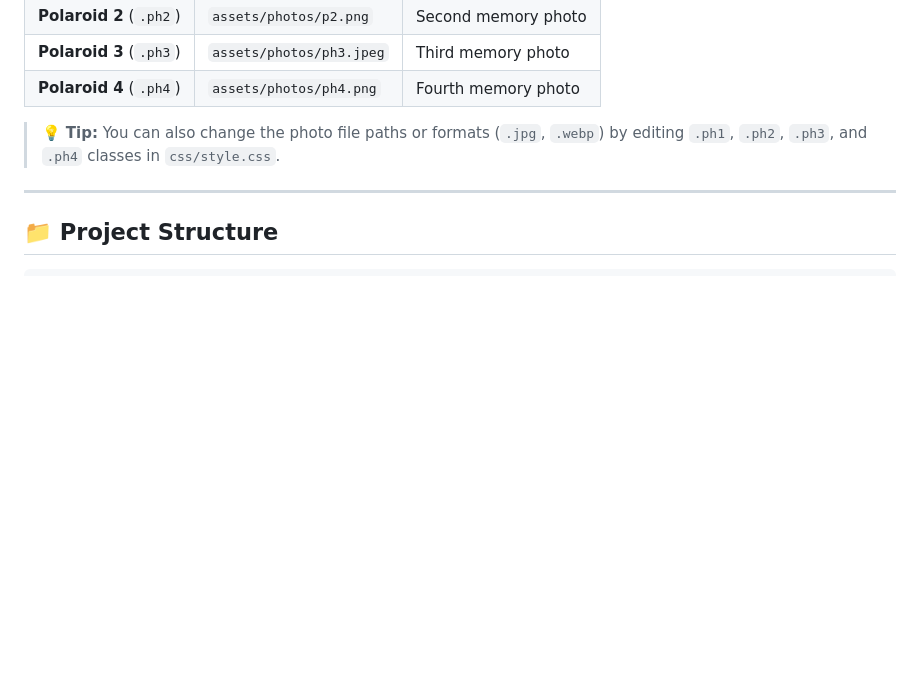
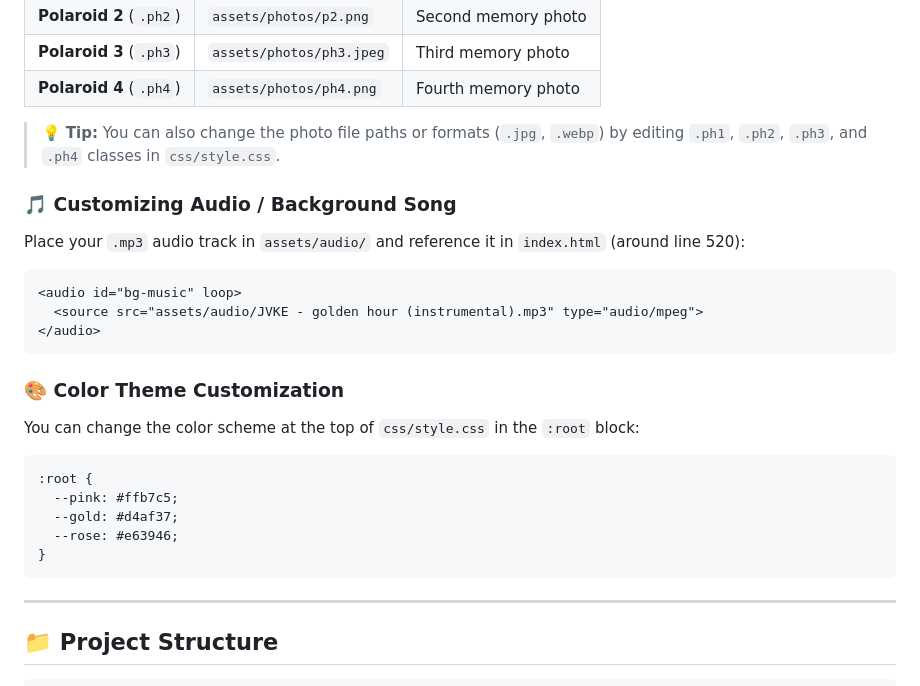
Before and after one commit to raazix/birthday-surprise-Website, a Markdown page: README.md, the part around the change. Drawn GitHub-style; blank space fills up the shorter version.

Commit message:
docs: add complete audio and theme customization guide to README

````diff
--- a/README.md
+++ b/README.md
@@ -78,6 +78,28 @@ For privacy, personal photos are excluded from public Git tracking by default. T
 
 > 💡 **Tip:** You can also change the photo file paths or formats (`.jpg`, `.webp`) by editing `.ph1`, `.ph2`, `.ph3`, and `.ph4` classes in `css/style.css`.
 
+### 🎵 Customizing Audio / Background Song
+
+Place your `.mp3` audio track in `assets/audio/` and reference it in `index.html` (around line 520):
+
+```html
+<audio id="bg-music" loop>
+  <source src="assets/audio/JVKE - golden hour (instrumental).mp3" type="audio/mpeg">
+</audio>
+```
+
+### 🎨 Color Theme Customization
+
+You can change the color scheme at the top of `css/style.css` in the `:root` block:
+
+```css
+:root {
+  --pink: #ffb7c5;
+  --gold: #d4af37;
+  --rose: #e63946;
+}
+```
+
 ---
 
 ## 📁 Project Structure
````
